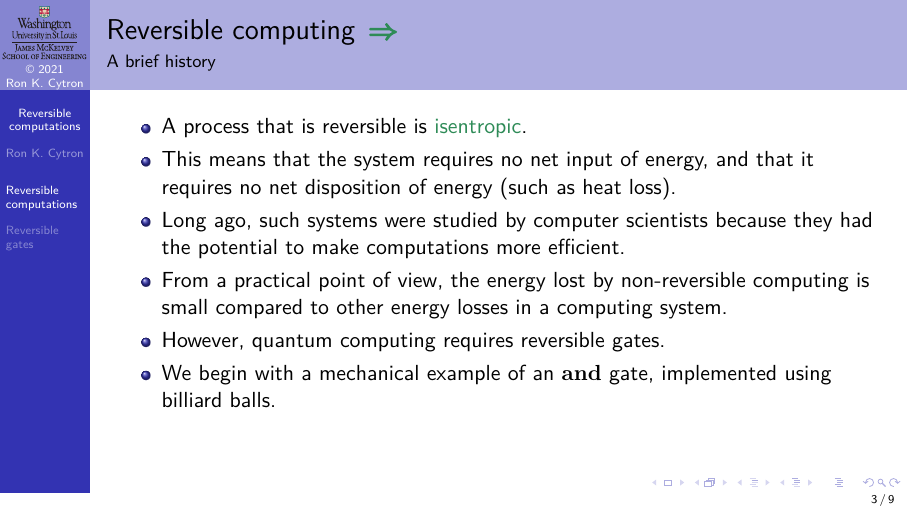
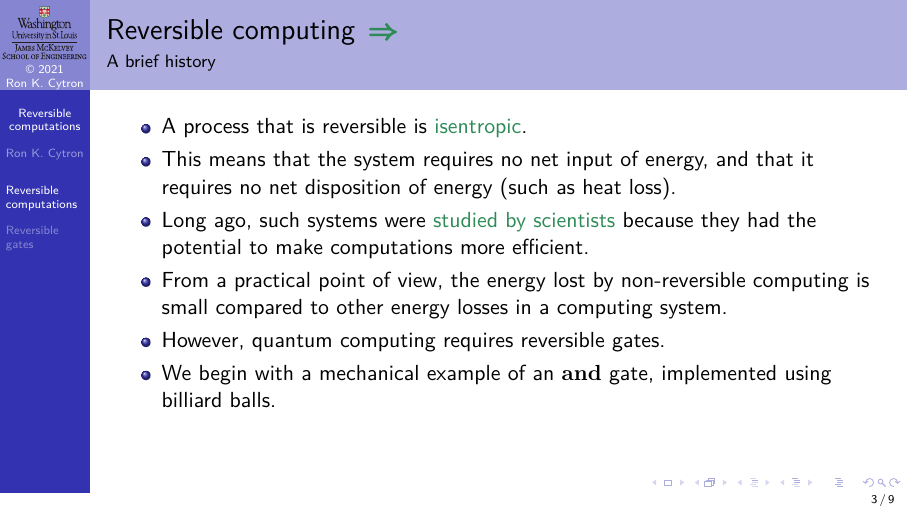
Before and after one commit to ProfRonCytron/ZeboCopy, LaTeX slides (single.tex, which reads 02.tex): page 8 of 33. Compiled offline with pdfLaTeX.

Commit message:
Update on Overleaf.

```diff
--- a/02.tex
+++ b/02.tex
@@ -16,7 +16,7 @@
 \begin{itemize}[<+->]
     \item A process that is reversible is \href{https://en.wikipedia.org/wiki/Isentropic_process}{isentropic}.
     \item This means that the system requires no net input of energy, and that it requires no net disposition of energy (such as heat loss).
-    \item Long ago, such systems were studied by computer scientists because they had the potential to make computations more efficient.
+    \item Long ago, such systems were \href{https://en.wikipedia.org/wiki/Charles_H._Bennett_(physicist)}{studied by scientists} because they had the potential to make computations more efficient.
     \item From a practical point of view, the energy lost by non-reversible computing is small compared to other energy losses in a computing system.
     \item However, quantum computing requires reversible gates.
     \item We begin with a mechanical example of an \NamedGate{and} gate, implemented using billiard balls.
```
